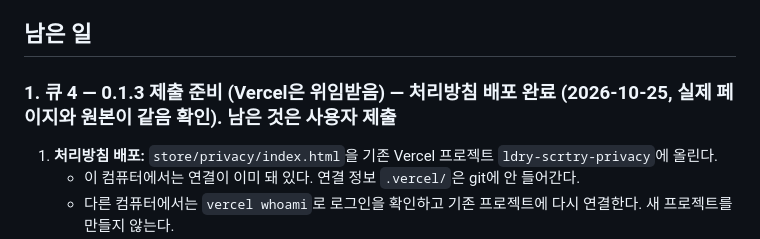
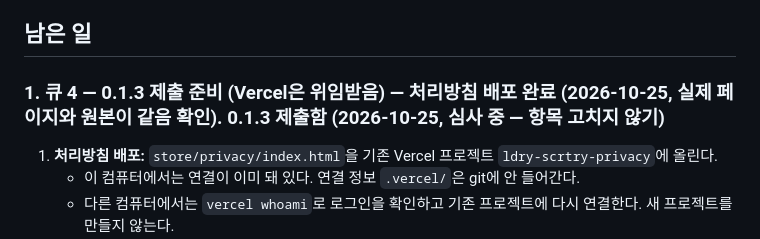
Before and after one commit to Dorazeeing/ldry-scrtry, a Markdown page: docs/plan-0.1.3.md, the part around the change. GitHub-like rendering.

Commit message:
문서: 0.1.3 스토어 제출 (심사 중)
Co-Authored-By: Claude Opus 5.5 <noreply@anthropic.com>

```diff
--- a/docs/plan-0.1.3.md
+++ b/docs/plan-0.1.3.md
@@ -15,7 +15,7 @@
 
 ## 남은 일
 
-### 1. 큐 4 — 0.1.3 제출 준비 (Vercel은 위임받음) — **처리방침 배포 완료 (2026-10-25, 실제 페이지와 원본이 같음 확인). 남은 것은 사용자 제출**
+### 1. 큐 4 — 0.1.3 제출 준비 (Vercel은 위임받음) — **처리방침 배포 완료 (2026-10-25, 실제 페이지와 원본이 같음 확인). 0.1.3 제출함 (2026-10-25, 심사 중 — 항목 고치지 않기)**
 
 1. **처리방침 배포:** `store/privacy/index.html`을 기존 Vercel 프로젝트 `ldry-scrtry-privacy`에 올린다.
    - 이 컴퓨터에서는 연결이 이미 돼 있다. 연결 정보 `.vercel/`은 git에 안 들어간다.
```
